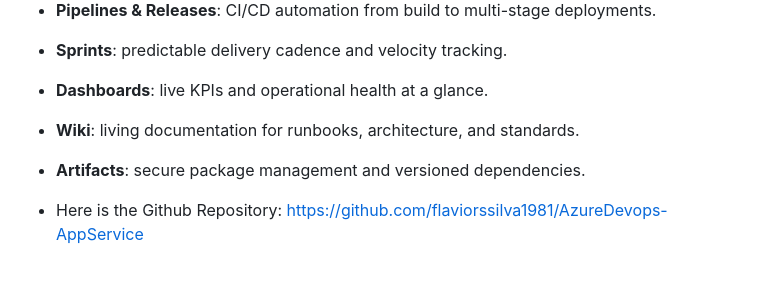
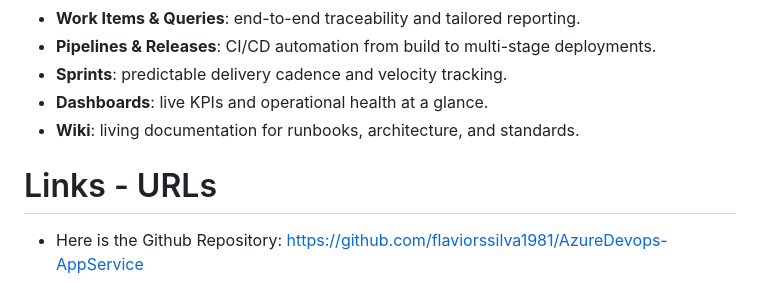
Before and after one commit to flaviorssilva1981/AzureDevops-AppService, a Markdown page: README.md, the part around the change. GitHub-like rendering.

Commit message:
Update README to add a section for links, including the GitHub repository and Azure DevOps project, enhancing accessibility and reference.

```diff
--- a/README.md
+++ b/README.md
@@ -53,7 +53,8 @@ Operational best practices
 - **Sprints**: predictable delivery cadence and velocity tracking.
 - **Dashboards**: live KPIs and operational health at a glance.
 - **Wiki**: living documentation for runbooks, architecture, and standards.
-- **Artifacts**: secure package management and versioned dependencies.
+
+# Links - URLs
 
 - Here is the Github Repository: https://github.com/flaviorssilva1981/AzureDevops-AppService
 - Here is the Azure Devops Project: https://dev.azure.com/fsconsulting505/PROJETO%20IGTI%20-%202025
```
